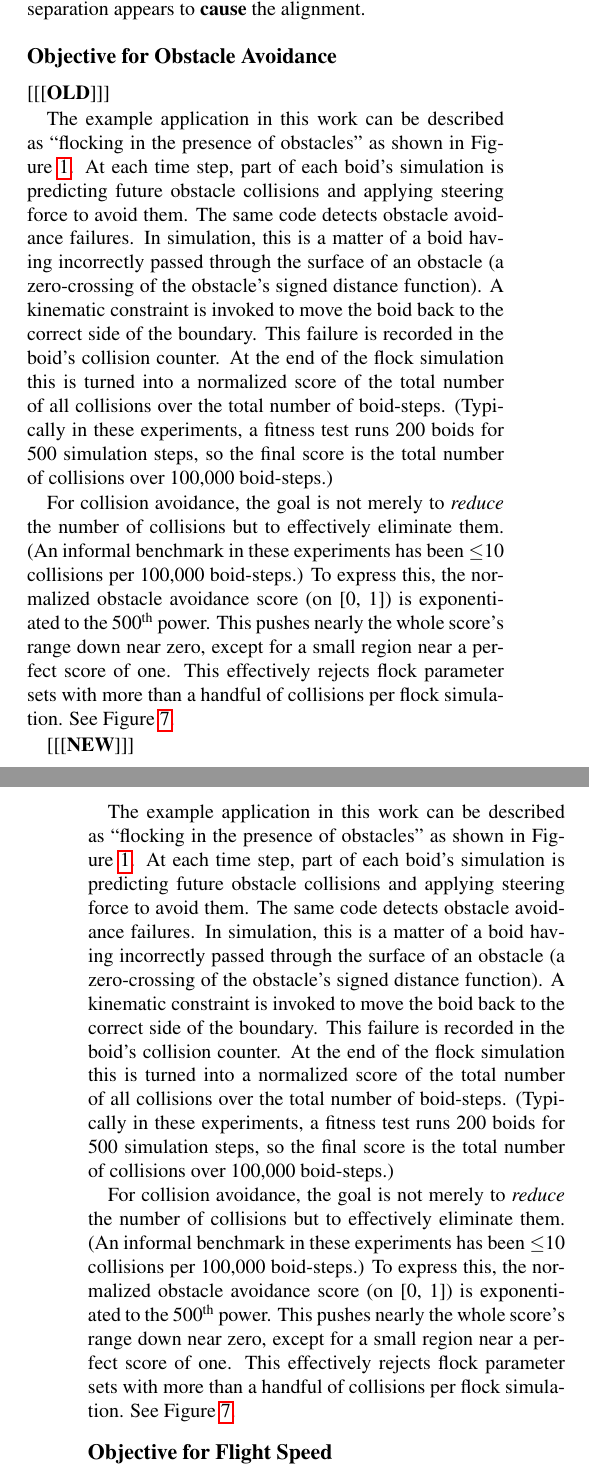
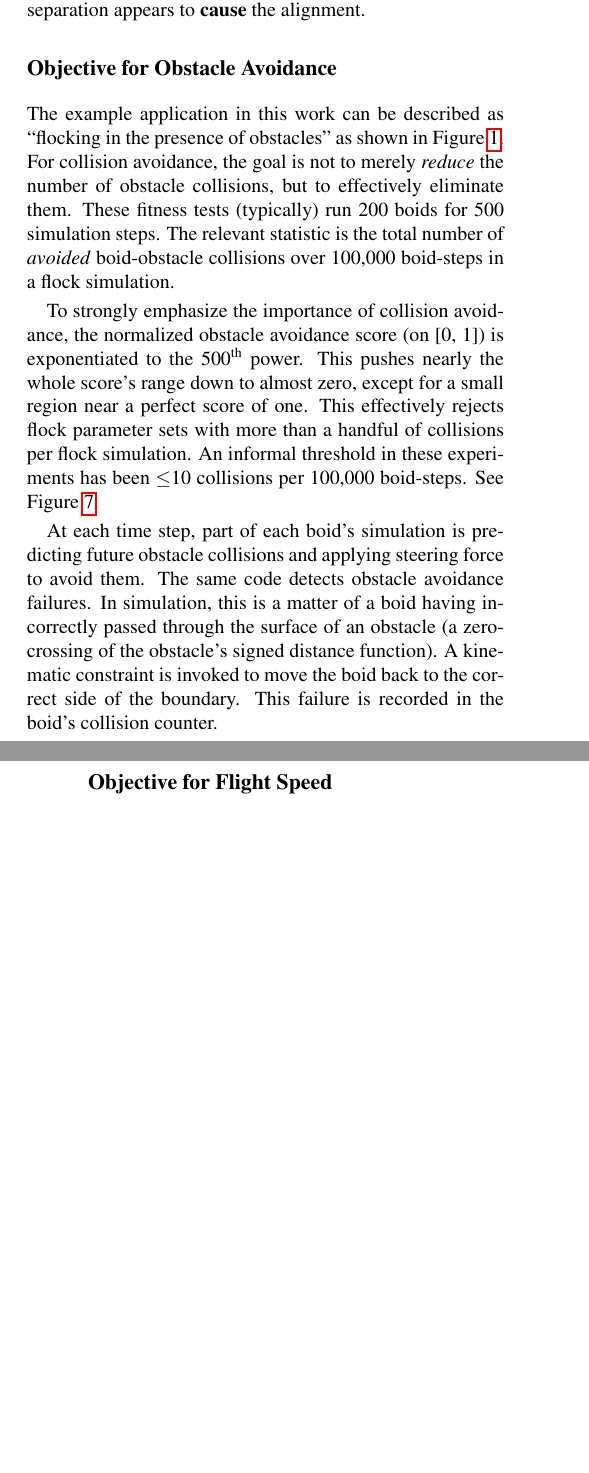
Before and after one commit to cwreynolds/evoflock, a LaTeX paper (doc/EvoFlock paper/EvoFlock.tex): two parts of the columns of pages 5 and 6 of 9, joined at a grey line, cut so that both start at the same text, the shorter picture padded with empty space. Compiled offline with pdfLaTeX.

Commit message:
Rewrite paper section “Objective for Obstacle Avoidance.”

```diff
--- a/doc/EvoFlock paper/EvoFlock.tex
+++ b/doc/EvoFlock paper/EvoFlock.tex
@@ -271,17 +271,11 @@ An equally iconic property of natural flocks is that birds are \textit{aligned},
 \subsection{Objective for Obstacle Avoidance}
 \label{subsec:avoidance_objective}
 
-[[[\textbf{OLD}]]]
+The example application in this work can be described as ``flocking in the presence of obstacles'' as shown in Figure \ref{fig:boid_flock}. For collision avoidance, the goal is not to merely \textit{reduce} the number of obstacle collisions, but to effectively eliminate them. These fitness tests (typically) run 200 boids for 500 simulation steps. The relevant statistic is the total number of \textit{avoided} boid-obstacle collisions over 100,000 boid-steps in a flock simulation.
 
-The example application in this work can be described as ``flocking in the presence of obstacles'' as shown in Figure \ref{fig:boid_flock}. At each time step, part of each boid's simulation is predicting future obstacle collisions and applying steering force to avoid them. The same code detects obstacle avoidance failures. In simulation, this is a matter of a boid having incorrectly passed through the surface of an obstacle (a zero-crossing of the obstacle's signed distance function). A kinematic constraint is invoked to move the boid back to the correct side of the boundary. This failure is recorded in the boid's collision counter. At the end of the flock simulation this is turned into a normalized score of the total number of all collisions over the total number of boid-steps. (Typically in these experiments, a fitness test runs 200 boids for 500 simulation steps, so the final score is the total number of collisions over 100,000 boid-steps.)
+To strongly emphasize the importance of collision avoidance, the normalized obstacle avoidance score (on [0, 1]) is exponentiated to the 500\textsuperscript{th} power. This pushes nearly the whole score's range down to almost zero, except for a small region near a perfect score of one. This effectively rejects flock parameter sets with more than a handful of collisions per flock simulation. An informal threshold in these experiments has been {$\leq$}10 collisions per 100,000 boid-steps. See Figure \ref{fig:avoid_score}.
 
-For collision avoidance, the goal is not merely to \textit{reduce} the number of collisions but to effectively eliminate them. (An informal benchmark in these experiments has been {$\leq$}10 collisions per 100,000 boid-steps.) To express this, the normalized obstacle avoidance score (on [0, 1]) is exponentiated to the 500\textsuperscript{th} power. This pushes nearly the whole score's range down near zero, except for a small region near a perfect score of one. This effectively rejects flock parameter sets with more than a handful of collisions per flock simulation. See Figure \ref{fig:avoid_score}.
-
-[[[\textbf{NEW}]]]
-
-The example application in this work can be described as ``flocking in the presence of obstacles'' as shown in Figure \ref{fig:boid_flock}. At each time step, part of each boid's simulation is predicting future obstacle collisions and applying steering force to avoid them. The same code detects obstacle avoidance failures. In simulation, this is a matter of a boid having incorrectly passed through the surface of an obstacle (a zero-crossing of the obstacle's signed distance function). A kinematic constraint is invoked to move the boid back to the correct side of the boundary. This failure is recorded in the boid's collision counter. At the end of the flock simulation this is turned into a normalized score of the total number of all collisions over the total number of boid-steps. (Typically in these experiments, a fitness test runs 200 boids for 500 simulation steps, so the final score is the total number of collisions over 100,000 boid-steps.)
-
-For collision avoidance, the goal is not merely to \textit{reduce} the number of collisions but to effectively eliminate them. (An informal benchmark in these experiments has been {$\leq$}10 collisions per 100,000 boid-steps.) To express this, the normalized obstacle avoidance score (on [0, 1]) is exponentiated to the 500\textsuperscript{th} power. This pushes nearly the whole score's range down near zero, except for a small region near a perfect score of one. This effectively rejects flock parameter sets with more than a handful of collisions per flock simulation. See Figure \ref{fig:avoid_score}.
+At each time step, part of each boid's simulation is predicting future obstacle collisions and applying steering force to avoid them. The same code detects obstacle avoidance failures. In simulation, this is a matter of a boid having incorrectly passed through the surface of an obstacle (a zero-crossing of the obstacle's signed distance function). A kinematic constraint is invoked to move the boid back to the correct side of the boundary. This failure is recorded in the boid's collision counter.
 
 \subsection{Objective for Flight Speed}
 \label{subsec:speed_objective}
```
